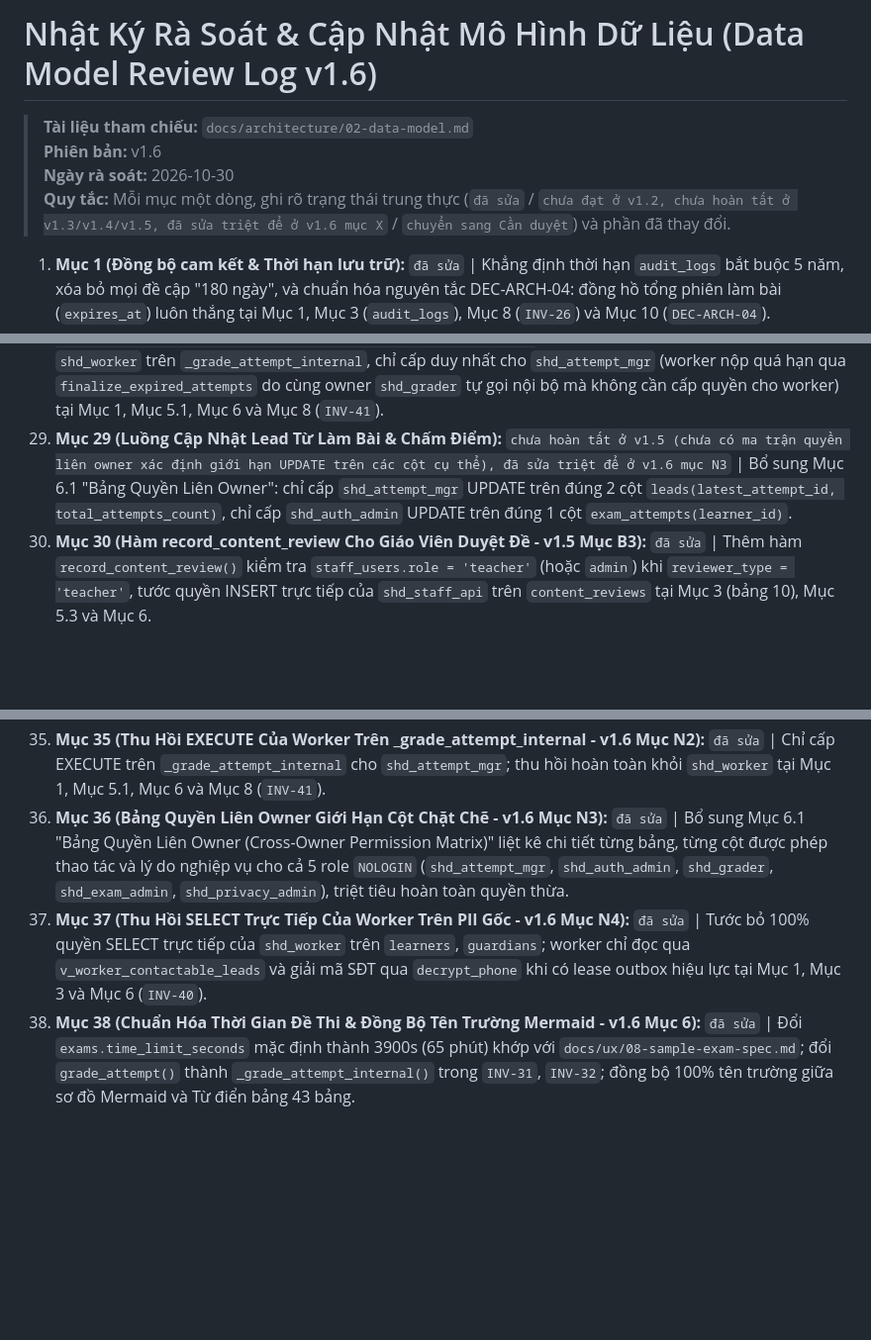
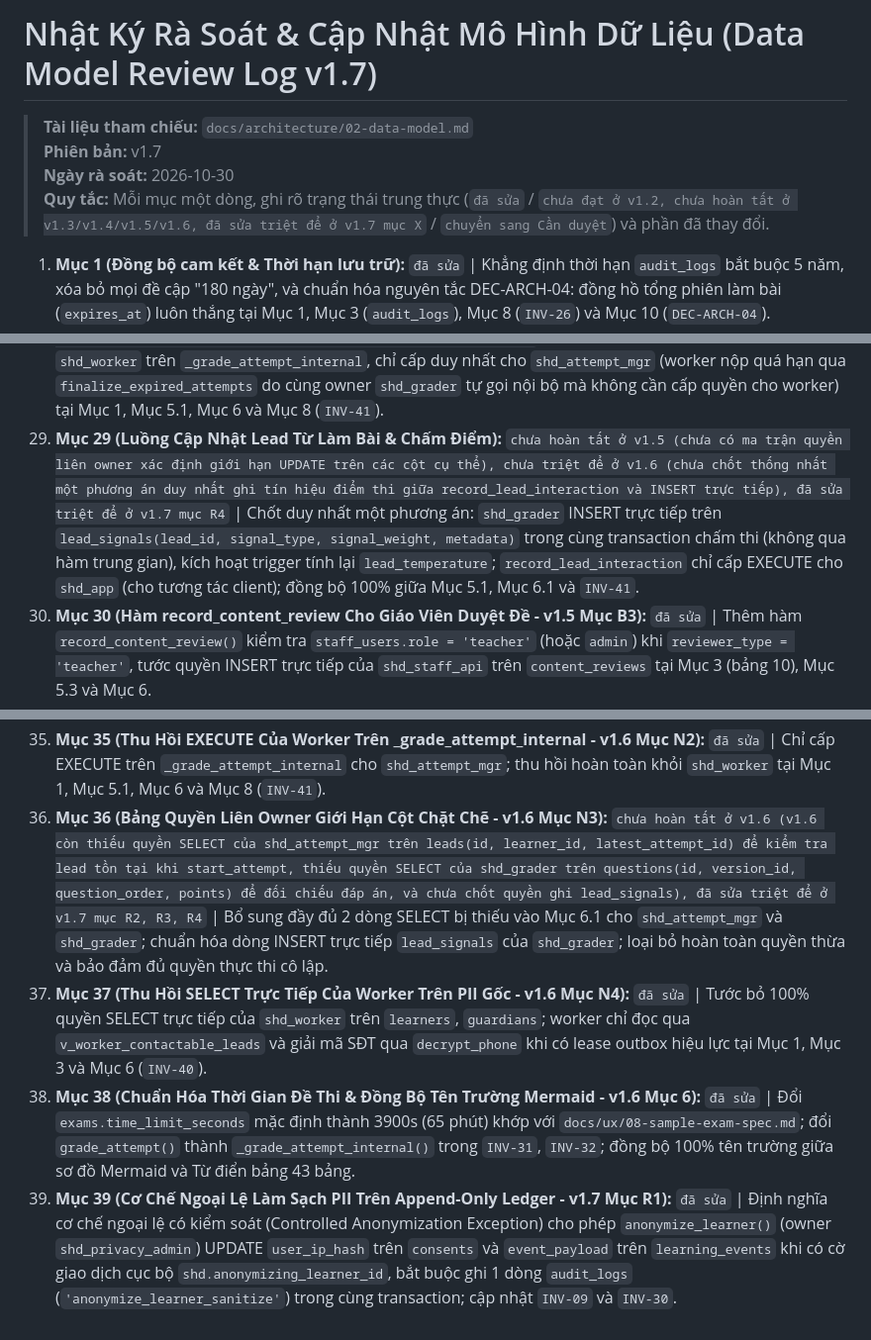
Before and after one commit to hoangthanhpro97/shd-tuhoctiengduc, a Markdown page: docs/architecture/02-data-model-review-log.md, 3 parts joined by grey strips. Shown at 99% size. Drawn GitHub-style; blank space fills up the shorter version.

Commit message:
docs(architecture): update review log to v1.7 reflecting honest statuses for items 29, 36 and controlled exceptions

```diff
--- a/docs/architecture/02-data-model-review-log.md
+++ b/docs/architecture/02-data-model-review-log.md
@@ -1,9 +1,9 @@
-# Nhật Ký Rà Soát & Cập Nhật Mô Hình Dữ Liệu (Data Model Review Log v1.6)
+# Nhật Ký Rà Soát & Cập Nhật Mô Hình Dữ Liệu (Data Model Review Log v1.7)
 
 > **Tài liệu tham chiếu:** `docs/architecture/02-data-model.md`
-> **Phiên bản:** v1.6
+> **Phiên bản:** v1.7
 > **Ngày rà soát:** 2026-10-30
-> **Quy tắc:** Mỗi mục một dòng, ghi rõ trạng thái trung thực (`đã sửa` / `chưa đạt ở v1.2, chưa hoàn tất ở v1.3/v1.4/v1.5, đã sửa triệt để ở v1.6 mục X` / `chuyển sang Cần duyệt`) và phần đã thay đổi.
+> **Quy tắc:** Mỗi mục một dòng, ghi rõ trạng thái trung thực (`đã sửa` / `chưa đạt ở v1.2, chưa hoàn tất ở v1.3/v1.4/v1.5/v1.6, đã sửa triệt để ở v1.7 mục X` / `chuyển sang Cần duyệt`) và phần đã thay đổi.
 
 1. **Mục 1 (Đồng bộ cam kết & Thời hạn lưu trữ):** `đã sửa` | Khẳng định thời hạn `audit_logs` bắt buộc 5 năm, xóa bỏ mọi đề cập "180 ngày", và chuẩn hóa nguyên tắc DEC-ARCH-04: đồng hồ tổng phiên làm bài (`expires_at`) luôn thắng tại Mục 1, Mục 3 (`audit_logs`), Mục 8 (`INV-26`) và Mục 10 (`DEC-ARCH-04`).
 2. **Mục 2 (Ma trận phân quyền & Quyền ghi shd_app):** `chưa đạt ở v1.2, chưa hoàn tất ở v1.3 và v1.4 (v1.4 còn sót quyền INSERT/UPDATE của shd_app trên visitors, idempotency_keys và INSERT của shd_staff_api trên content_reviews), đã sửa triệt để ở v1.5 mục A1, A2, B3, C` | Bổ sung `create_visitor()`, `record_content_review()`, `acquire_idempotency_key()`, `complete_idempotency_key()`; tước 100% quyền INSERT/UPDATE trực tiếp của `shd_app` trên `visitors`, `idempotency_keys` và của `shd_staff_api` trên `content_reviews`; cấm `shd_staff_api` SELECT trực tiếp PII gốc `learners`, `guardians` tại Mục 1, Mục 3, Mục 5, Mục 6 và Mục 8 (`INV-34`, `INV-40`, `INV-41`).
@@ -33,13 +33,14 @@
 26. **Mục 26 (Cấm Staff API & Worker SELECT Trực Tiếp PII Gốc):** `chưa hoàn tất ở v1.5 (v1.5 worker vẫn còn SELECT trực tiếp trên learners/guardians, v_contactable_leads vẫn chứa email/sđt/họ tên), đã sửa triệt để ở v1.6 mục N1, N4` | Tước 100% quyền SELECT trực tiếp của `shd_worker` trên `learners`, `guardians`; `v_contactable_leads` chỉ cấp `shd_staff_api` với tên đã che `full_name_masked`, loại bỏ hoàn toàn `full_name`, `email`, `phone_encrypted`; tạo view riêng `v_worker_contactable_leads` chỉ chứa ID `(lead_id, learner_id)` tại Mục 1, Mục 3, Mục 6, Mục 7 và Mục 8 (`INV-40`).
 27. **Mục 27 (Hàm create_visitor & Tính Bất Biến Visitor Token Hash - v1.5 Mục A2):** `đã sửa` | Thêm hàm `create_visitor()`, tước quyền INSERT/UPDATE trực tiếp của `shd_app` trên `visitors`; khóa bất biến `visitor_token_hash` bằng trigger sau khi khởi tạo tại Mục 3 (bảng 18), Mục 5.1, Mục 6 và Mục 8 (`INV-41`).
 28. **Mục 28 (Đường Chấm Điểm Biệt Lập Nội Bộ _grade_attempt_internal):** `chưa hoàn tất ở v1.5 (v1.5 vẫn còn cấp EXECUTE cho shd_worker), đã sửa triệt để ở v1.6 mục N2` | Thu hồi quyền EXECUTE của `shd_worker` trên `_grade_attempt_internal`, chỉ cấp duy nhất cho `shd_attempt_mgr` (worker nộp quá hạn qua `finalize_expired_attempts` do cùng owner `shd_grader` tự gọi nội bộ mà không cần cấp quyền cho worker) tại Mục 1, Mục 5.1, Mục 6 và Mục 8 (`INV-41`).
-29. **Mục 29 (Luồng Cập Nhật Lead Từ Làm Bài & Chấm Điểm):** `chưa hoàn tất ở v1.5 (chưa có ma trận quyền liên owner xác định giới hạn UPDATE trên các cột cụ thể), đã sửa triệt để ở v1.6 mục N3` | Bổ sung Mục 6.1 "Bảng Quyền Liên Owner": chỉ cấp `shd_attempt_mgr` UPDATE trên đúng 2 cột `leads(latest_attempt_id, total_attempts_count)`, chỉ cấp `shd_auth_admin` UPDATE trên đúng 1 cột `exam_attempts(learner_id)`.
+29. **Mục 29 (Luồng Cập Nhật Lead Từ Làm Bài & Chấm Điểm):** `chưa hoàn tất ở v1.5 (chưa có ma trận quyền liên owner xác định giới hạn UPDATE trên các cột cụ thể), chưa triệt để ở v1.6 (chưa chốt thống nhất một phương án duy nhất ghi tín hiệu điểm thi giữa record_lead_interaction và INSERT trực tiếp), đã sửa triệt để ở v1.7 mục R4` | Chốt duy nhất một phương án: `shd_grader` INSERT trực tiếp trên `lead_signals(lead_id, signal_type, signal_weight, metadata)` trong cùng transaction chấm thi (không qua hàm trung gian), kích hoạt trigger tính lại `lead_temperature`; `record_lead_interaction` chỉ cấp EXECUTE cho `shd_app` (cho tương tác client); đồng bộ 100% giữa Mục 5.1, Mục 6.1 và `INV-41`.
 30. **Mục 30 (Hàm record_content_review Cho Giáo Viên Duyệt Đề - v1.5 Mục B3):** `đã sửa` | Thêm hàm `record_content_review()` kiểm tra `staff_users.role = 'teacher'` (hoặc `admin`) khi `reviewer_type = 'teacher'`, tước quyền INSERT trực tiếp của `shd_staff_api` trên `content_reviews` tại Mục 3 (bảng 10), Mục 5.3 và Mục 6.
 31. **Mục 31 (Bao Phủ Toàn Diện Các Bảng/Cột Trong INV-19):** `chưa hoàn tất ở v1.5 (v1.5 còn dùng md5(random()::text) và thiếu chuẩn hóa tiền tố), đã sửa triệt để ở v1.6 mục N5` | Cập nhật `INV-19` và `anonymize_learner()` dùng `gen_random_bytes(16)` kèm tiền tố chuẩn hóa `anon_`, `anon_g_`, `anon_v_`, `anon_otp_` tại Mục 3, Mục 5.3 và Mục 8 (`INV-19`).
 32. **Mục 32 (Giới Hạn Mục Đích Đóng & Ràng Buộc Worker Cho decrypt_phone - v1.5 Mục B5, B6):** `đã sửa` | Giới hạn `p_purpose` thành danh sách đóng (`crm_sync`, `consultation_call`, `data_export`); ràng buộc worker chỉ được giải mã khi task outbox tương ứng đang lock `processing` còn hạn lease; tự động suy ra `p_actor_id` từ SSO token hoặc role worker (không nhận tham số tự do) và ghi `audit_logs` cùng transaction tại Mục 1, Mục 5.3 và Mục 8 (`INV-40`).
 33. **Mục 33 (Quản Lý Idempotency Qua Hàm & View v_readonly_contactable_leads - v1.5 Mục C):** `đã sửa` | Chuyển `idempotency_keys` sang hai hàm `acquire_idempotency_key` và `complete_idempotency_key`; làm rõ ràng buộc `chk_crm_outbox_payload_no_pii`; hoàn thiện định nghĩa SQL và danh mục cột phi PII cho `v_readonly_contactable_leads` tại Mục 3 (bảng 36, 39), Mục 5.1, Mục 6, Mục 7 và Mục 8 (`INV-41`).
 34. **Mục 34 (Phân Tách View Contactable Leads Cho Staff & Worker - v1.6 Mục N1):** `đã sửa` | Hoàn thiện định nghĩa SQL `CREATE VIEW ... WITH (security_barrier = true)` cho `v_contactable_leads` (chỉ chứa `full_name_masked`, loại bỏ hoàn toàn SĐT, email, họ tên gốc; chỉ cấp cho `shd_staff_api`) và `v_worker_contactable_leads` (view tối thiểu chỉ có `lead_id`, `learner_id`; cấp cho `shd_worker`) tại Mục 6 và Mục 7.
 35. **Mục 35 (Thu Hồi EXECUTE Của Worker Trên _grade_attempt_internal - v1.6 Mục N2):** `đã sửa` | Chỉ cấp EXECUTE trên `_grade_attempt_internal` cho `shd_attempt_mgr`; thu hồi hoàn toàn khỏi `shd_worker` tại Mục 1, Mục 5.1, Mục 6 và Mục 8 (`INV-41`).
-36. **Mục 36 (Bảng Quyền Liên Owner Giới Hạn Cột Chặt Chẽ - v1.6 Mục N3):** `đã sửa` | Bổ sung Mục 6.1 "Bảng Quyền Liên Owner (Cross-Owner Permission Matrix)" liệt kê chi tiết từng bảng, từng cột được phép thao tác và lý do nghiệp vụ cho cả 5 role `NOLOGIN` (`shd_attempt_mgr`, `shd_auth_admin`, `shd_grader`, `shd_exam_admin`, `shd_privacy_admin`), triệt tiêu hoàn toàn quyền thừa.
+36. **Mục 36 (Bảng Quyền Liên Owner Giới Hạn Cột Chặt Chẽ - v1.6 Mục N3):** `chưa hoàn tất ở v1.6 (v1.6 còn thiếu quyền SELECT của shd_attempt_mgr trên leads(id, learner_id, latest_attempt_id) để kiểm tra lead tồn tại khi start_attempt, thiếu quyền SELECT của shd_grader trên questions(id, version_id, question_order, points) để đối chiếu đáp án, và chưa chốt quyền ghi lead_signals), đã sửa triệt để ở v1.7 mục R2, R3, R4` | Bổ sung đầy đủ 2 dòng SELECT bị thiếu vào Mục 6.1 cho `shd_attempt_mgr` và `shd_grader`; chuẩn hóa dòng INSERT trực tiếp `lead_signals` của `shd_grader`; loại bỏ hoàn toàn quyền thừa và bảo đảm đủ quyền thực thi cô lập.
 37. **Mục 37 (Thu Hồi SELECT Trực Tiếp Của Worker Trên PII Gốc - v1.6 Mục N4):** `đã sửa` | Tước bỏ 100% quyền SELECT trực tiếp của `shd_worker` trên `learners`, `guardians`; worker chỉ đọc qua `v_worker_contactable_leads` và giải mã SĐT qua `decrypt_phone` khi có lease outbox hiệu lực tại Mục 1, Mục 3 và Mục 6 (`INV-40`).
 38. **Mục 38 (Chuẩn Hóa Thời Gian Đề Thi & Đồng Bộ Tên Trường Mermaid - v1.6 Mục 6):** `đã sửa` | Đổi `exams.time_limit_seconds` mặc định thành 3900s (65 phút) khớp với `docs/ux/08-sample-exam-spec.md`; đổi `grade_attempt()` thành `_grade_attempt_internal()` trong `INV-31`, `INV-32`; đồng bộ 100% tên trường giữa sơ đồ Mermaid và Từ điển bảng 43 bảng.
+39. **Mục 39 (Cơ Chế Ngoại Lệ Làm Sạch PII Trên Append-Only Ledger - v1.7 Mục R1):** `đã sửa` | Định nghĩa cơ chế ngoại lệ có kiểm soát (Controlled Anonymization Exception) cho phép `anonymize_learner()` (owner `shd_privacy_admin`) UPDATE `user_ip_hash` trên `consents` và `event_payload` trên `learning_events` khi có cờ giao dịch cục bộ `shd.anonymizing_learner_id`, bắt buộc ghi 1 dòng `audit_logs` (`'anonymize_learner_sanitize'`) trong cùng transaction; cập nhật `INV-09` và `INV-30`.
```
